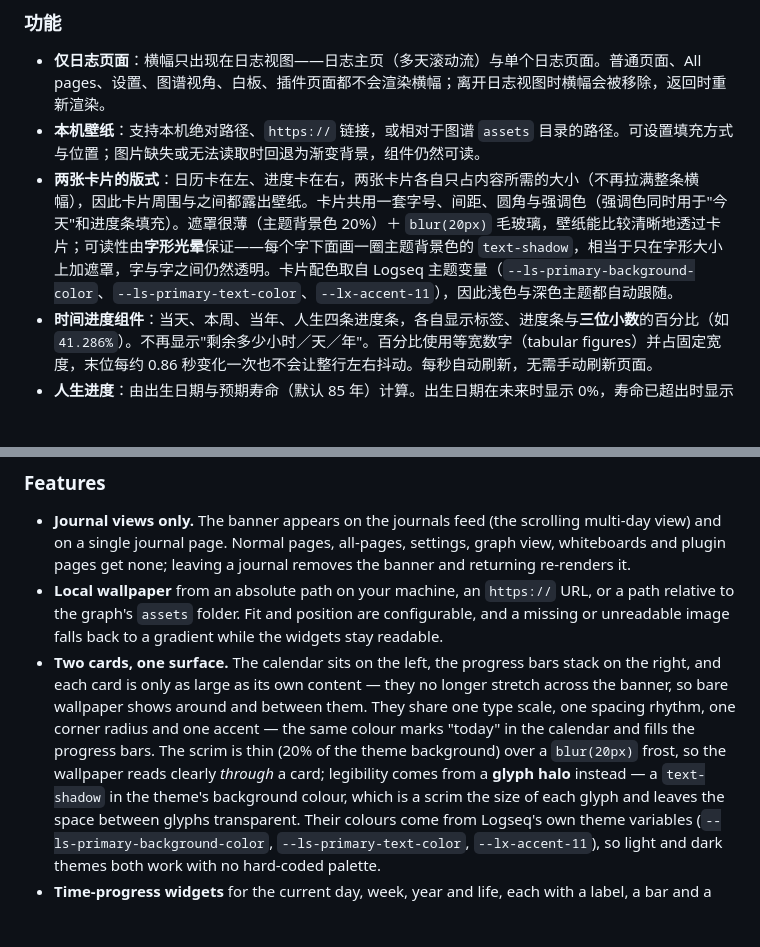
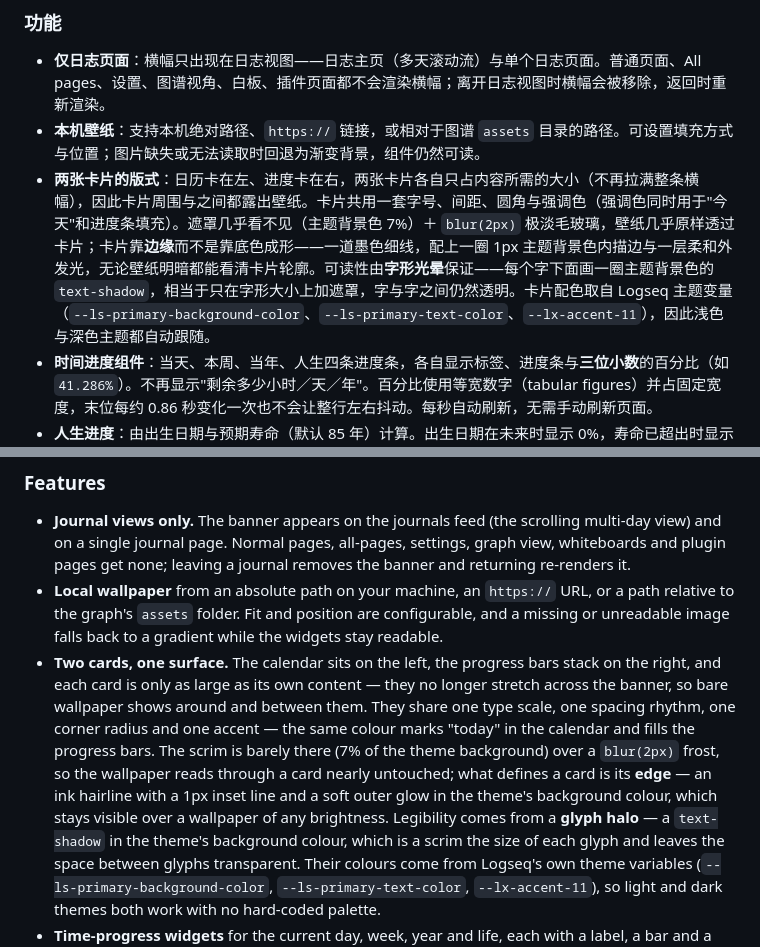
Before and after one commit to Asaki14/logseq-db-banner, a Markdown page: README.md, 2 parts joined by grey strips. Rendered like a GitHub page; blank space fills up the shorter version.

```diff
--- a/README.md
+++ b/README.md
@@ -14,7 +14,7 @@ and a quote of the day on the right.
 
 - **仅日志页面**：横幅只出现在日志视图——日志主页（多天滚动流）与单个日志页面。普通页面、All pages、设置、图谱视角、白板、插件页面都不会渲染横幅；离开日志视图时横幅会被移除，返回时重新渲染。
 - **本机壁纸**：支持本机绝对路径、`https://` 链接，或相对于图谱 `assets` 目录的路径。可设置填充方式与位置；图片缺失或无法读取时回退为渐变背景，组件仍然可读。
-- **两张卡片的版式**：日历卡在左、进度卡在右，两张卡片各自只占内容所需的大小（不再拉满整条横幅），因此卡片周围与之间都露出壁纸。卡片共用一套字号、间距、圆角与强调色（强调色同时用于"今天"和进度条填充）。遮罩很薄（主题背景色 20%）＋ `blur(20px)` 毛玻璃，壁纸能比较清晰地透过卡片；可读性由**字形光晕**保证——每个字下面画一圈主题背景色的 `text-shadow`，相当于只在字形大小上加遮罩，字与字之间仍然透明。卡片配色取自 Logseq 主题变量（`--ls-primary-background-color`、`--ls-primary-text-color`、`--lx-accent-11`），因此浅色与深色主题都自动跟随。
+- **两张卡片的版式**：日历卡在左、进度卡在右，两张卡片各自只占内容所需的大小（不再拉满整条横幅），因此卡片周围与之间都露出壁纸。卡片共用一套字号、间距、圆角与强调色（强调色同时用于"今天"和进度条填充）。遮罩几乎看不见（主题背景色 7%）＋ `blur(2px)` 极淡毛玻璃，壁纸几乎原样透过卡片；卡片靠**边缘**而不是靠底色成形——一道墨色细线，配上一圈 1px 主题背景色内描边与一层柔和外发光，无论壁纸明暗都能看清卡片轮廓。可读性由**字形光晕**保证——每个字下面画一圈主题背景色的 `text-shadow`，相当于只在字形大小上加遮罩，字与字之间仍然透明。卡片配色取自 Logseq 主题变量（`--ls-primary-background-color`、`--ls-primary-text-color`、`--lx-accent-11`），因此浅色与深色主题都自动跟随。
 - **时间进度组件**：当天、本周、当年、人生四条进度条，各自显示标签、进度条与**三位小数**的百分比（如 `41.286%`）。不再显示"剩余多少小时／天／年"。百分比使用等宽数字（tabular figures）并占固定宽度，末位每约 0.86 秒变化一次也不会让整行左右抖动。每秒自动刷新，无需手动刷新页面。
 - **人生进度**：由出生日期与预期寿命（默认 85 年）计算。出生日期在未来时显示 0%，寿命已超出时显示 100%。
 - **当月日历**：今天高亮；已经写过内容的日期带一个小圆点；点击任意日期都会跳转到该天的日志页面——无论那天已有内容、页面存在但是空的、还是页面根本不存在。首列跟随 `Week starts on` 设置。写入一个块之后，圆点约 1 秒内出现（监听 `logseq.DB.onChanged`）。
@@ -114,9 +114,11 @@ day on the right.
   the right, and each card is only as large as its own content — they no longer stretch
   across the banner, so bare wallpaper shows around and between them. They share one type
   scale, one spacing rhythm, one corner radius and one accent — the same colour marks
-  "today" in the calendar and fills the progress bars. The scrim is thin (20% of the theme
-  background) over a `blur(20px)` frost, so the wallpaper reads clearly *through* a card;
-  legibility comes from a **glyph halo** instead — a `text-shadow` in the theme's
+  "today" in the calendar and fills the progress bars. The scrim is barely there (7% of the
+  theme background) over a `blur(2px)` frost, so the wallpaper reads through a card nearly
+  untouched; what defines a card is its **edge** — an ink hairline with a 1px inset line
+  and a soft outer glow in the theme's background colour, which stays visible over a
+  wallpaper of any brightness. Legibility comes from a **glyph halo** — a `text-shadow` in the theme's
   background colour, which is a scrim the size of each glyph and leaves the space between
   glyphs transparent. Their colours come from Logseq's own theme variables
   (`--ls-primary-background-color`, `--ls-primary-text-color`, `--lx-accent-11`), so light
```
Also changed, not shown: AGENTS.md (+1 -1 lines), CHANGELOG.md (+8 -3 lines), docs/screenshots/compare-bright.jpg (added), docs/screenshots/compare-dark.jpg (added), 1 other file.
